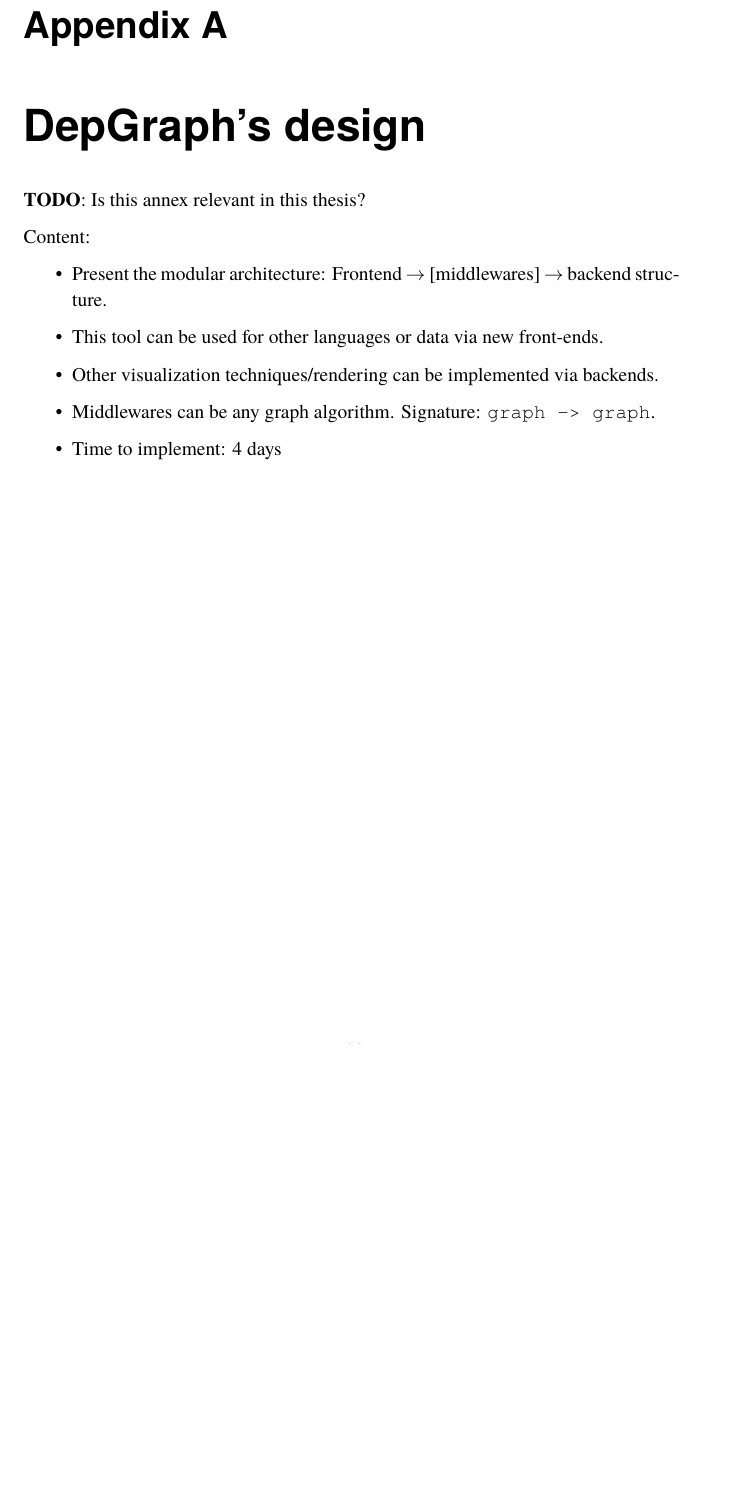
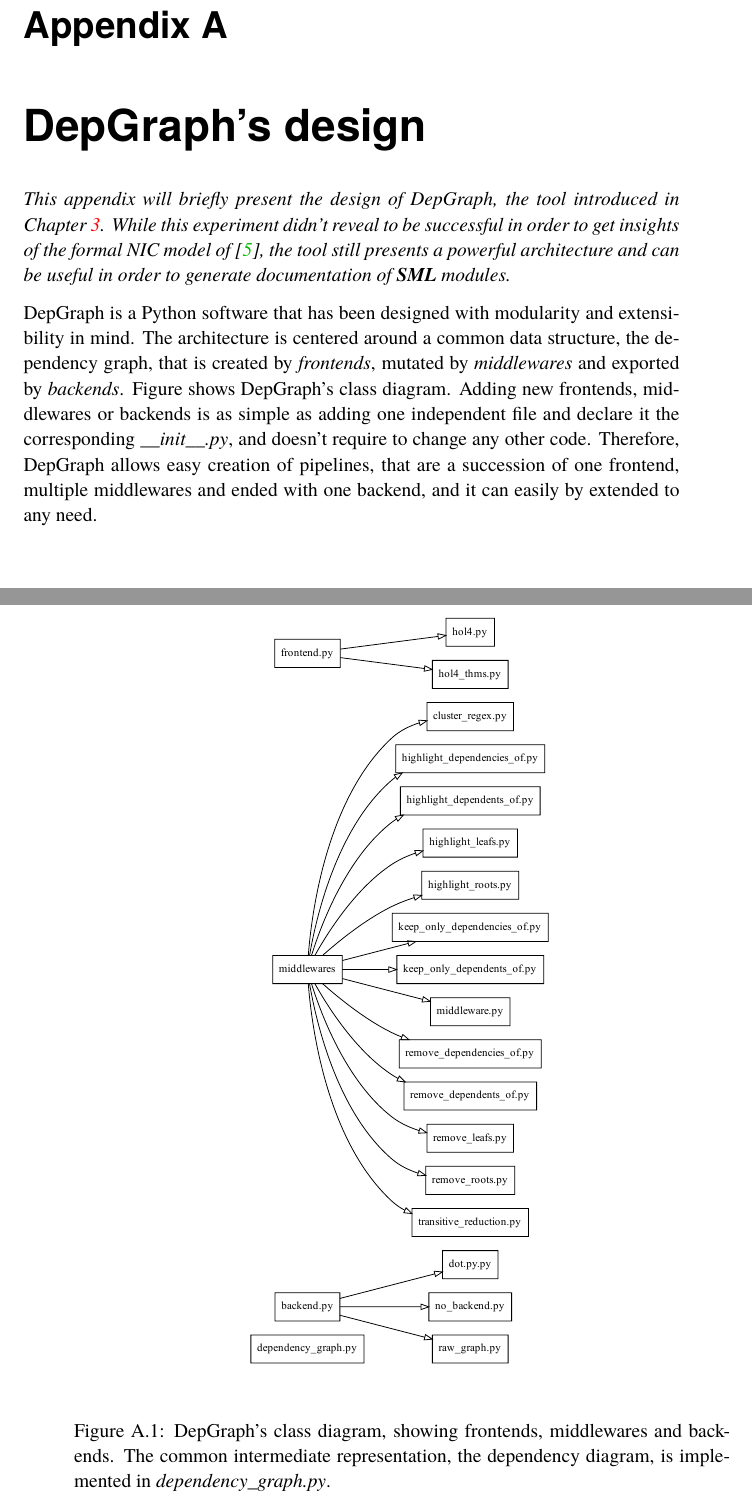
Before and after one commit to totorigolo/master-thesis, a LaTeX thesis (main.tex): part of page 74 of 74 before the commit and two parts of pages 74 and 75 of 75 after it, the two joined at a grey line, cut so that both start at the same text, the shorter picture padded with empty space. Compiled offline with pdfLaTeX.

Commit message:
Depgraph (briefly) done

```diff
--- a/main.tex
+++ b/main.tex
@@ -1774,23 +1774,18 @@ The non proof-producing contract verification library implemented in this work c
 
 \appendix
 
-%\chapter{Tracing and error handling in HOL4}
-
-
 \chapter{DepGraph's design} \label{appendix_depgraph}
 \vspace{-1cm}
-
-
-\textbf{TODO}: Is this annex relevant in this thesis?
-
-Content:
-\begin{itemize}
- 	\item Present the modular architecture: Frontend $\rightarrow$ [middlewares] $\rightarrow$ backend structure.
- 	\item This tool can be used for other languages or data via new front-ends.
- 	\item Other visualization techniques/rendering can be implemented via backends.
- 	\item Middlewares can be any graph algorithm. Signature: \texttt{graph -> graph}.
- 	\item Time to implement: 4 days
-\end{itemize}
+\textit{This appendix will briefly present the design of DepGraph, the tool introduced in Chapter \ref{chapter-overview-nic}. While this experiment didn't reveal to be successful in order to get insights of the formal NIC model of \cite{haglund_formal_2016}, the tool still presents a powerful architecture and can be useful in order to generate documentation of \gls{SML} modules.}
+
+DepGraph is a Python software that has been designed with modularity and extensibility in mind. The architecture is centered around a common data structure, the dependency graph, that is created by \textit{frontends}, mutated by \textit{middlewares} and exported by \textit{backends}. Figure shows DepGraph's class diagram. Adding new frontends, middlewares or backends is as simple as adding one independent file and declare it the corresponding \textit{\_\_init\_\_.py}, and doesn't require to change any other code. Therefore, DepGraph allows easy creation of pipelines, that are a succession of one frontend, multiple middlewares and ended with one backend, and it can easily by extended to any need.
+
+\begin{figure}[p]
+	\includegraphics[height=16cm]{figures/depgraph-class-diagram.pdf}
+	\centering
+	\caption{DepGraph's class diagram, showing frontends, middlewares and backends. The common intermediate representation, the dependency diagram, is implemented in \textit{dependency\_graph.py}.}
+	\label{depgraph-class-diagram}
+\end{figure}
 
 %%%%%%%%%%%%%%%%%%%%%%%%%%%%%%%%%%%%%%%%%%%%%%%%%%%%%%%%%%%%%%%%%%%%%%%%
 
```
Also changed, not shown: figures/depgraph-class-diagram.pdf (added), main.pdf, main.tex (2 more changed lines), 1 other file.
